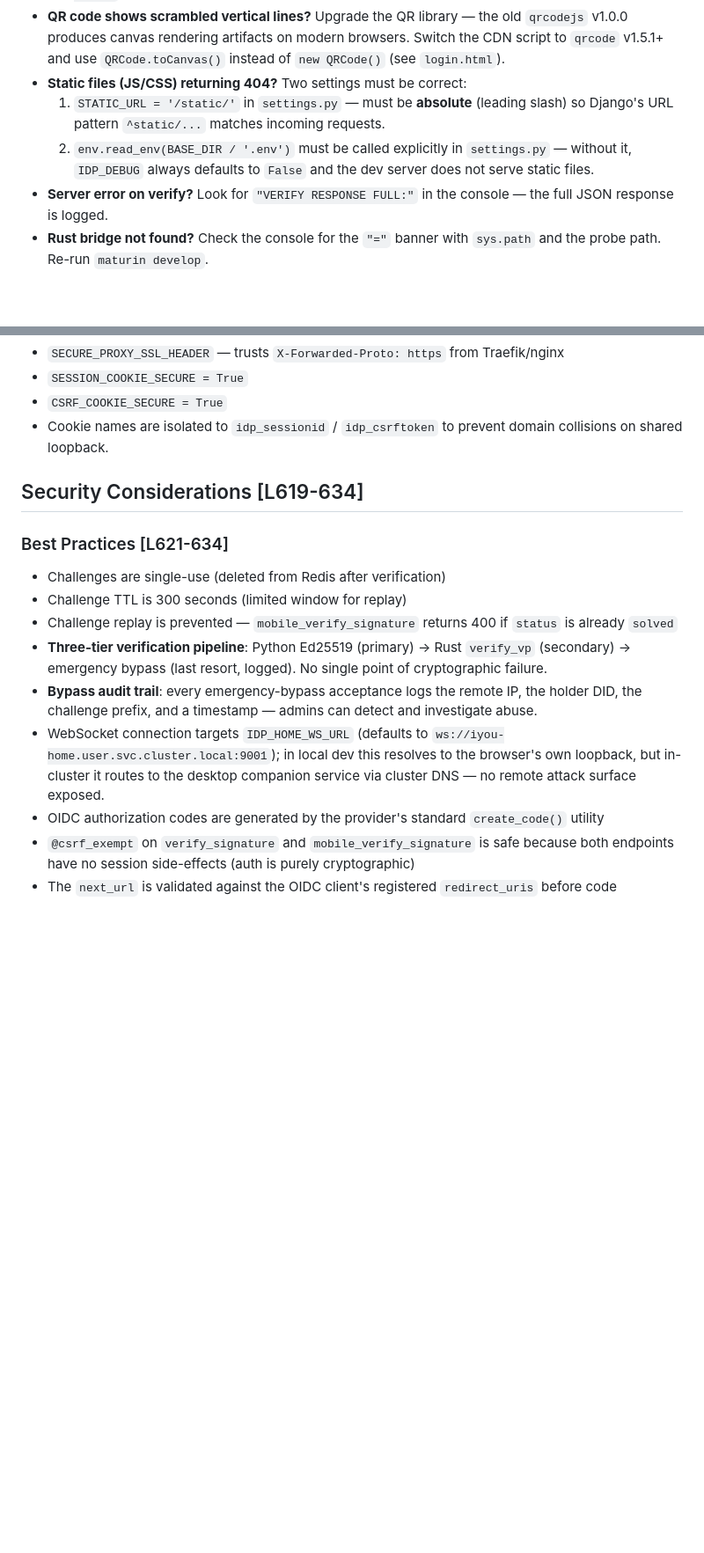
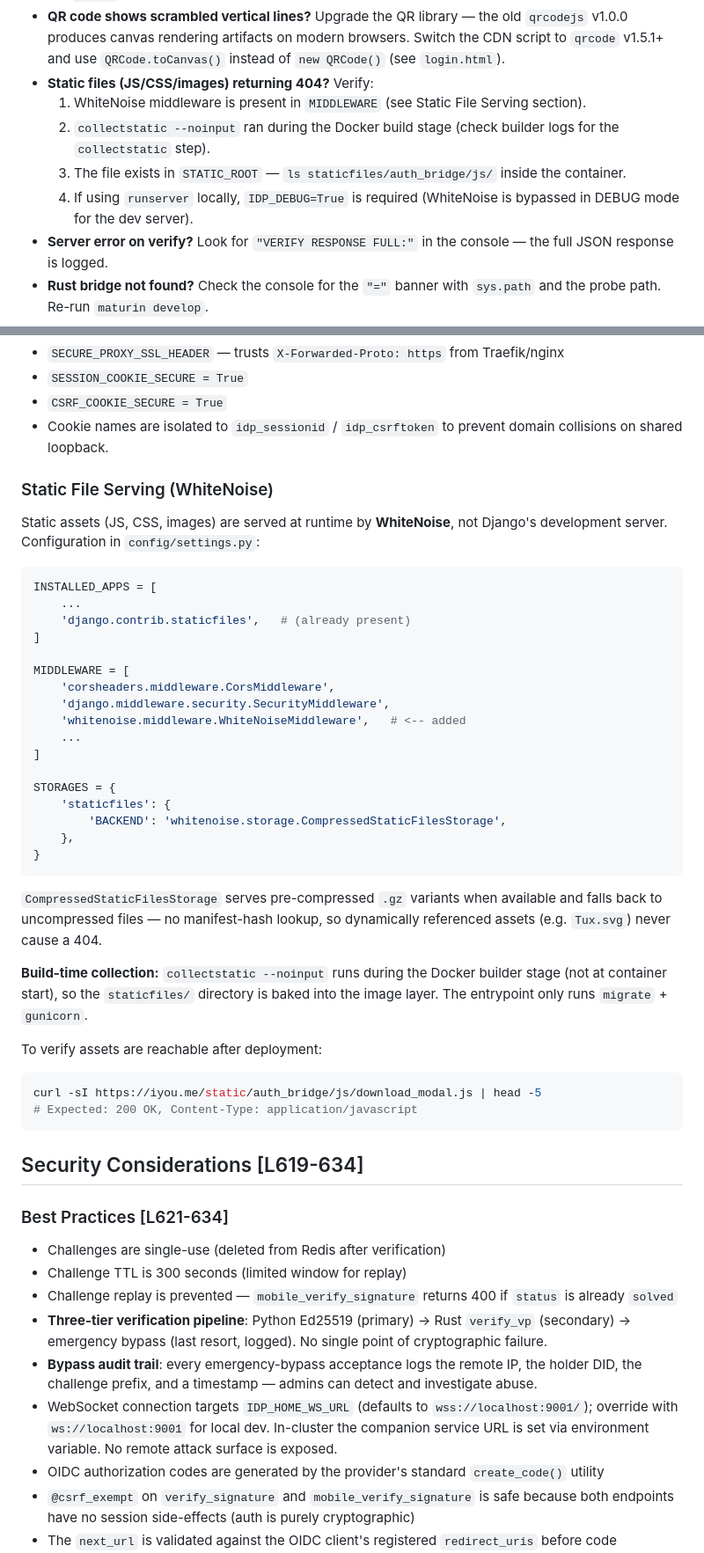
Before and after one commit to Code-Barn/iyou_idp, a Markdown page: IDP_DEVELOPER_GUIDE.md, 2 parts joined by grey strips. Shown at 88% size. Drawn GitHub-style; blank space fills up the shorter version.

````diff
--- a/IDP_DEVELOPER_GUIDE.md
+++ b/IDP_DEVELOPER_GUIDE.md
@@ -793,12 +793,11 @@ Key tests:
   old `qrcodejs` v1.0.0 produces canvas rendering artifacts on modern browsers.
   Switch the CDN script to `qrcode` v1.5.1+ and use `QRCode.toCanvas()`
   instead of `new QRCode()` (see `login.html`).
-- **Static files (JS/CSS) returning 404?** Two settings must be correct:
-  1. `STATIC_URL = '/static/'` in `settings.py` — must be **absolute** (leading
-     slash) so Django's URL pattern `^static/...` matches incoming requests.
-  2. `env.read_env(BASE_DIR / '.env')` must be called explicitly in `settings.py`
-     — without it, `IDP_DEBUG` always defaults to `False` and the dev server
-     does not serve static files.
+- **Static files (JS/CSS/images) returning 404?** Verify:
+  1. WhiteNoise middleware is present in `MIDDLEWARE` (see Static File Serving section).
+  2. `collectstatic --noinput` ran during the Docker build stage (check builder logs for the `collectstatic` step).
+  3. The file exists in `STATIC_ROOT` — `ls staticfiles/auth_bridge/js/` inside the container.
+  4. If using `runserver` locally, `IDP_DEBUG=True` is required (WhiteNoise is bypassed in DEBUG mode for the dev server).
 - **Server error on verify?** Look for `"VERIFY RESPONSE FULL:"` in the
   console — the full JSON response is logged.
 - **Rust bridge not found?** Check the console for the `"="` banner with
@@ -912,6 +911,45 @@ When `IDP_DEBUG=False`, the following are automatically enabled:
 - `SESSION_COOKIE_SECURE = True`
 - `CSRF_COOKIE_SECURE = True`
 - Cookie names are isolated to `idp_sessionid` / `idp_csrftoken` to prevent domain collisions on shared loopback.
+
+### Static File Serving (WhiteNoise)
+
+Static assets (JS, CSS, images) are served at runtime by **WhiteNoise**, not
+Django's development server.  Configuration in `config/settings.py`:
+
+```python
+INSTALLED_APPS = [
+    ...
+    'django.contrib.staticfiles',   # (already present)
+]
+
+MIDDLEWARE = [
+    'corsheaders.middleware.CorsMiddleware',
+    'django.middleware.security.SecurityMiddleware',
+    'whitenoise.middleware.WhiteNoiseMiddleware',   # <-- added
+    ...
+]
+
+STORAGES = {
+    'staticfiles': {
+        'BACKEND': 'whitenoise.storage.CompressedStaticFilesStorage',
+    },
+}
+```
+
+`CompressedStaticFilesStorage` serves pre-compressed `.gz` variants when
+available and falls back to uncompressed files — no manifest-hash lookup, so
+dynamically referenced assets (e.g. `Tux.svg`) never cause a 404.
+
+**Build-time collection:** `collectstatic --noinput` runs during the Docker
+builder stage (not at container start), so the `staticfiles/` directory is
+baked into the image layer.  The entrypoint only runs `migrate` + `gunicorn`.
+
+To verify assets are reachable after deployment:
+```bash
+curl -sI https://iyou.me/static/auth_bridge/js/download_modal.js | head -5
+# Expected: 200 OK, Content-Type: application/javascript
+```
 
 ## Security Considerations [L619-634]
 
@@ -928,9 +966,9 @@ When `IDP_DEBUG=False`, the following are automatically enabled:
   the holder DID, the challenge prefix, and a timestamp — admins can detect
   and investigate abuse.
 - WebSocket connection targets `IDP_HOME_WS_URL` (defaults to
-  `ws://iyou-home.user.svc.cluster.local:9001`); in local dev this resolves
-  to the browser's own loopback, but in-cluster it routes to the desktop
-  companion service via cluster DNS — no remote attack surface exposed.
+  `wss://localhost:9001/`); override with `ws://localhost:9001` for local dev.
+  In-cluster the companion service URL is set via environment variable.
+  No remote attack surface is exposed.
 - OIDC authorization codes are generated by the provider's standard `create_code()` utility
 - `@csrf_exempt` on `verify_signature` and `mobile_verify_signature` is safe
   because both endpoints have no session side-effects (auth is purely cryptographic)
````
Also changed, not shown: other parts of IDP_DEVELOPER_GUIDE.md (+6 -6 lines).
